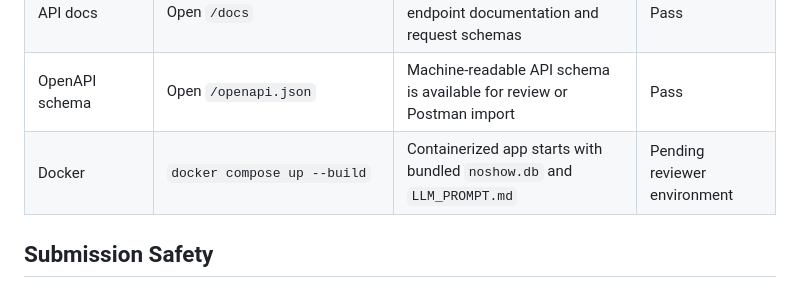
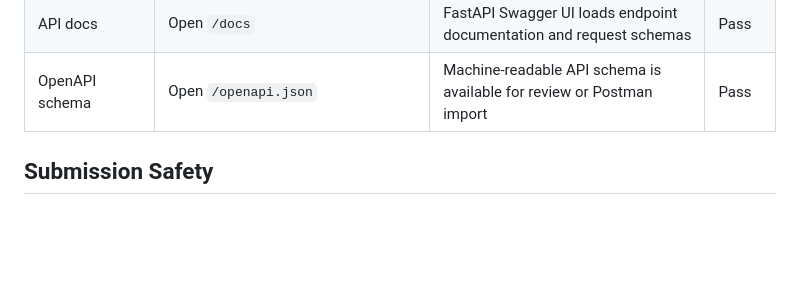
Before and after one commit to baqspaces/hotel-noshow-prediction-llm-agent, a Markdown page: README.md, the part around the change. Drawn GitHub-style; blank space fills up the shorter version.

```diff
--- a/README.md
+++ b/README.md
@@ -146,7 +146,6 @@ Rerun the notebook ML scoring cell to refresh the `booking_ml_scores` table befo
 | LLM fallback | Run without `OPENAI_API_KEY` | Assistant still responds with `Provider: fallback` | Pass |
 | API docs | Open `/docs` | FastAPI Swagger UI loads endpoint documentation and request schemas | Pass |
 | OpenAPI schema | Open `/openapi.json` | Machine-readable API schema is available for review or Postman import | Pass |
-| Docker | `docker compose up --build` | Containerized app starts with bundled `noshow.db` and `LLM_PROMPT.md` | Pending reviewer environment |
 
 ## Submission Safety
 
```
